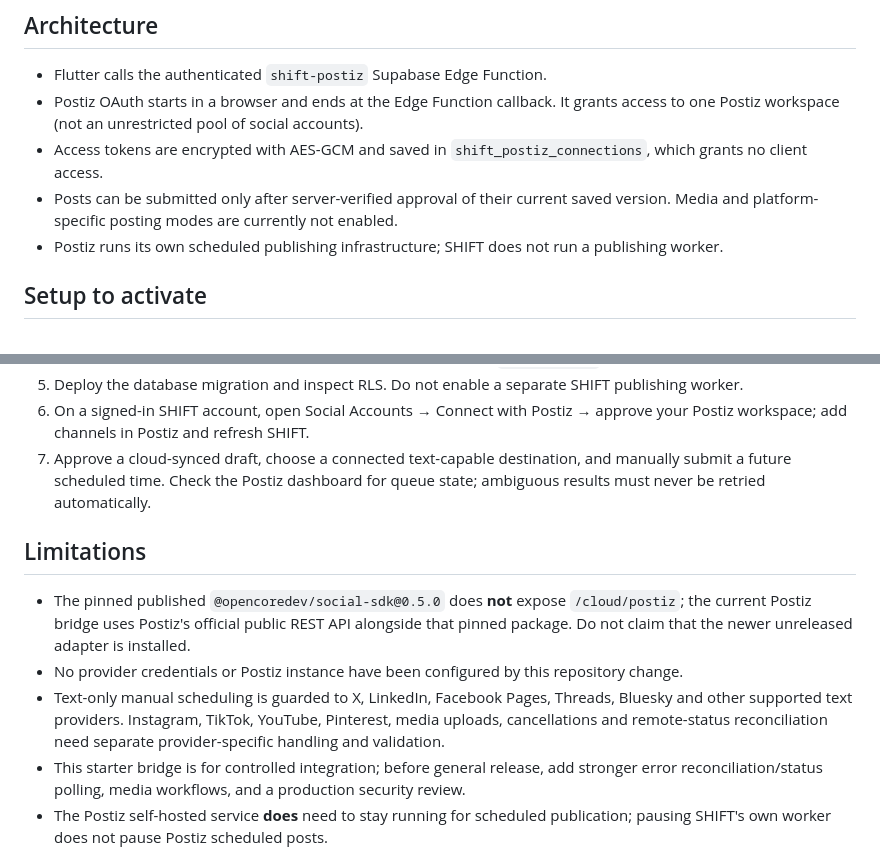
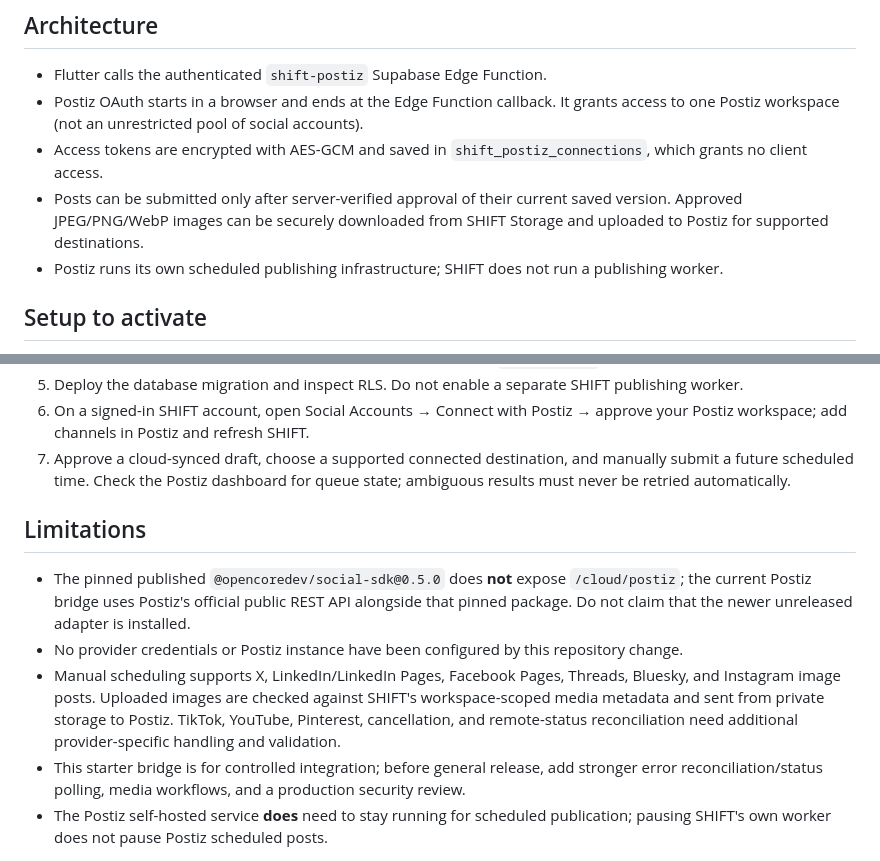
Before and after one commit to Heaven-cc/Shift, a Markdown page: docs/POSTIZ_INTEGRATION.md, 2 parts joined by grey strips. Drawn GitHub-style.

Commit message:
docs(shift): update Postiz media scheduling capabilities

```diff
--- a/docs/POSTIZ_INTEGRATION.md
+++ b/docs/POSTIZ_INTEGRATION.md
@@ -7,7 +7,7 @@
 - Flutter calls the authenticated `shift-postiz` Supabase Edge Function.
 - Postiz OAuth starts in a browser and ends at the Edge Function callback. It grants access to one Postiz workspace (not an unrestricted pool of social accounts).
 - Access tokens are encrypted with AES-GCM and saved in `shift_postiz_connections`, which grants no client access.
-- Posts can be submitted only after server-verified approval of their current saved version. Media and platform-specific posting modes are currently not enabled.
+- Posts can be submitted only after server-verified approval of their current saved version. Approved JPEG/PNG/WebP images can be securely downloaded from SHIFT Storage and uploaded to Postiz for supported destinations.
 - Postiz runs its own scheduled publishing infrastructure; SHIFT does not run a publishing worker.
 
 ## Setup to activate
@@ -26,12 +26,12 @@
 4. Deploy the `shift-postiz` Edge Function with gateway `verify_jwt=false` **only** because the OAuth callback cannot include user JWT. All non-callback requests explicitly call `auth.getUser` before accessing workspace data.
 5. Deploy the database migration and inspect RLS. Do not enable a separate SHIFT publishing worker.
 6. On a signed-in SHIFT account, open Social Accounts → Connect with Postiz → approve your Postiz workspace; add channels in Postiz and refresh SHIFT.
-7. Approve a cloud-synced draft, choose a connected text-capable destination, and manually submit a future scheduled time. Check the Postiz dashboard for queue state; ambiguous results must never be retried automatically.
+7. Approve a cloud-synced draft, choose a supported connected destination, and manually submit a future scheduled time. Check the Postiz dashboard for queue state; ambiguous results must never be retried automatically.
 
 ## Limitations
 
 - The pinned published `@opencoredev/social-sdk@0.5.0` does **not** expose `/cloud/postiz`; the current Postiz bridge uses Postiz's official public REST API alongside that pinned package. Do not claim that the newer unreleased adapter is installed.
 - No provider credentials or Postiz instance have been configured by this repository change.
-- Text-only manual scheduling is guarded to X, LinkedIn, Facebook Pages, Threads, Bluesky and other supported text providers. Instagram, TikTok, YouTube, Pinterest, media uploads, cancellations and remote-status reconciliation need separate provider-specific handling and validation.
+- Manual scheduling supports X, LinkedIn/LinkedIn Pages, Facebook Pages, Threads, Bluesky, and Instagram image posts. Uploaded images are checked against SHIFT's workspace-scoped media metadata and sent from private storage to Postiz. TikTok, YouTube, Pinterest, cancellation, and remote-status reconciliation need additional provider-specific handling and validation.
 - This starter bridge is for controlled integration; before general release, add stronger error reconciliation/status polling, media workflows, and a production security review.
 - The Postiz self-hosted service **does** need to stay running for scheduled publication; pausing SHIFT's own worker does not pause Postiz scheduled posts.
```
